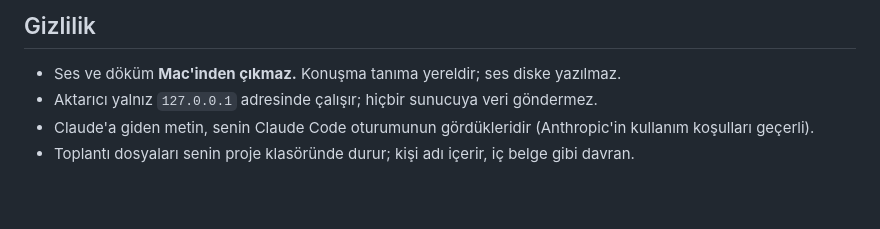
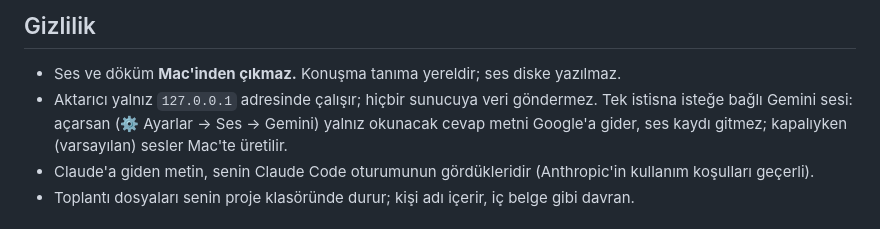
Before and after one commit to suflorme/suflor, a Markdown page: README.md, the part around the change. Rendered like a GitHub page; blank space fills up the shorter version.

Commit message:
Ölçüm: olcum.py proje (T8 — dizin, anlam araması açık/kapalı ilk 5 isabet, süre, bellek); README: Gemini sesi gizlilik istisnası

```diff
--- a/README.md
+++ b/README.md
@@ -25,7 +25,8 @@ Kartlara yalnız o toplantıyı değil, projenin belgelerini ve geçmiş toplant
 
 ## Gizlilik
 - Ses ve döküm **Mac'inden çıkmaz.** Konuşma tanıma yereldir; ses diske yazılmaz.
-- Aktarıcı yalnız `127.0.0.1` adresinde çalışır; hiçbir sunucuya veri göndermez.
+- Aktarıcı yalnız `127.0.0.1` adresinde çalışır; hiçbir sunucuya veri göndermez. Tek istisna isteğe bağlı Gemini sesi: açarsan (⚙ Ayarlar → Ses → Gemini)
+  yalnız okunacak cevap metni Google'a gider, ses kaydı gitmez; kapalıyken (varsayılan) sesler Mac'te üretilir.
 - Claude'a giden metin, senin Claude Code oturumunun gördükleridir (Anthropic'in kullanım koşulları geçerli).
 - Toplantı dosyaları senin proje klasöründe durur; kişi adı içerir, iç belge gibi davran.
 
```
